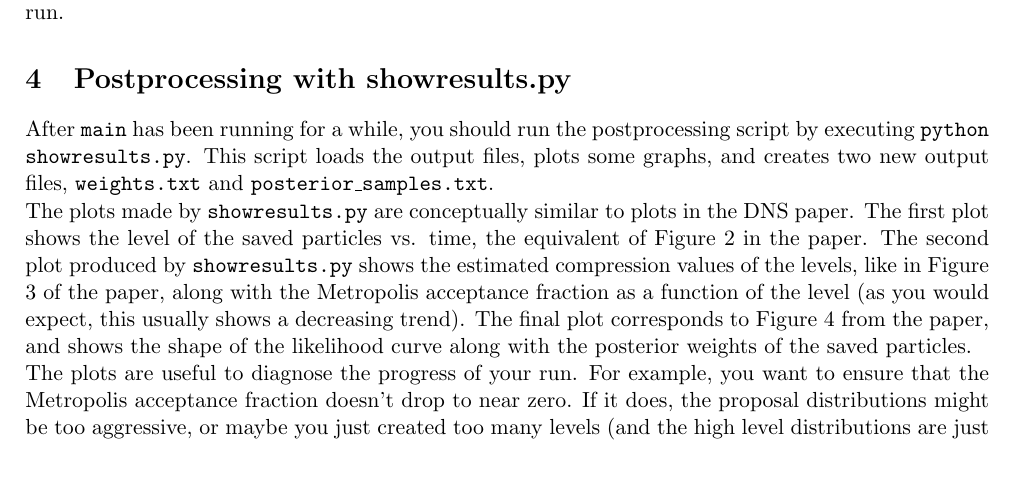
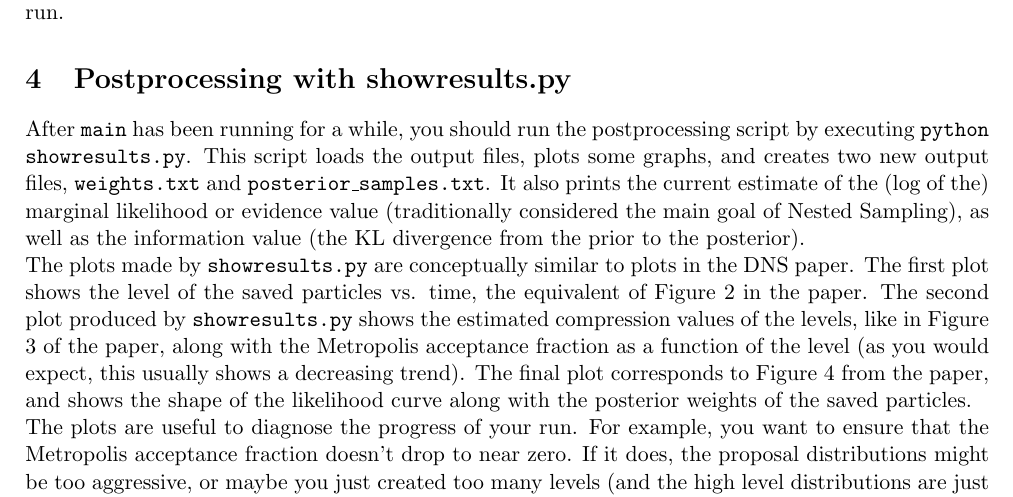
Before and after one commit to eggplantbren/DNest3, a LaTeX document (doc/manual.tex): part of page 3 of 4, cut so that both start at the same text, the shorter picture padded with empty space. Compiled offline with pdfLaTeX.

Commit message:
Mention evidence

```diff
--- a/doc/manual.tex
+++ b/doc/manual.tex
@@ -162,7 +162,10 @@ After {\tt main} has been running for
 a while, you should run the postprocessing script
 by executing {\tt python showresults.py}. This script loads the output files,
 plots some graphs, and creates two new output files, {\tt weights.txt} and
-{\tt posterior\_samples.txt}.
+{\tt posterior\_samples.txt}. It also prints the current estimate of the
+(log of the) marginal likelihood or evidence value (traditionally considered
+the main goal of Nested Sampling), as well as the information value (the KL
+divergence from the prior to the posterior).
 
 The plots made by {\tt showresults.py} are conceptually similar to plots in
 the DNS paper. The first plot shows the level of the saved particles vs.
```
